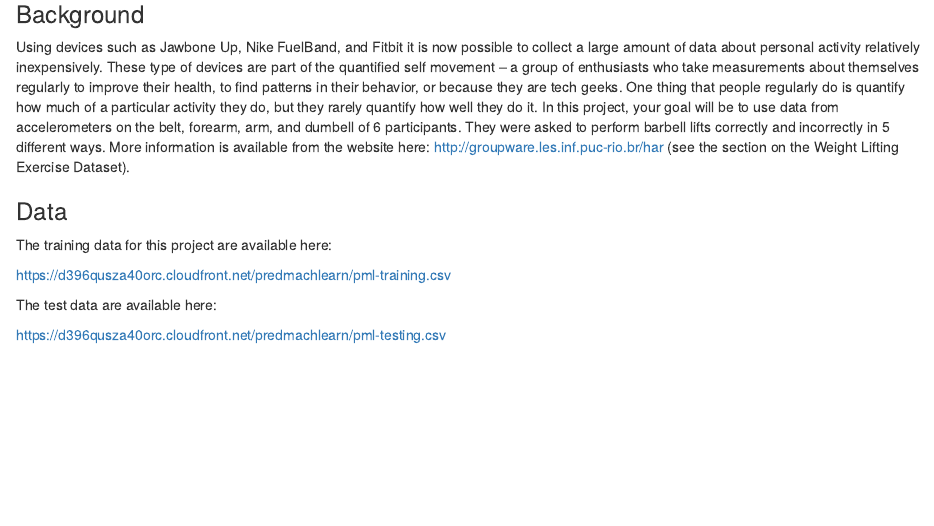
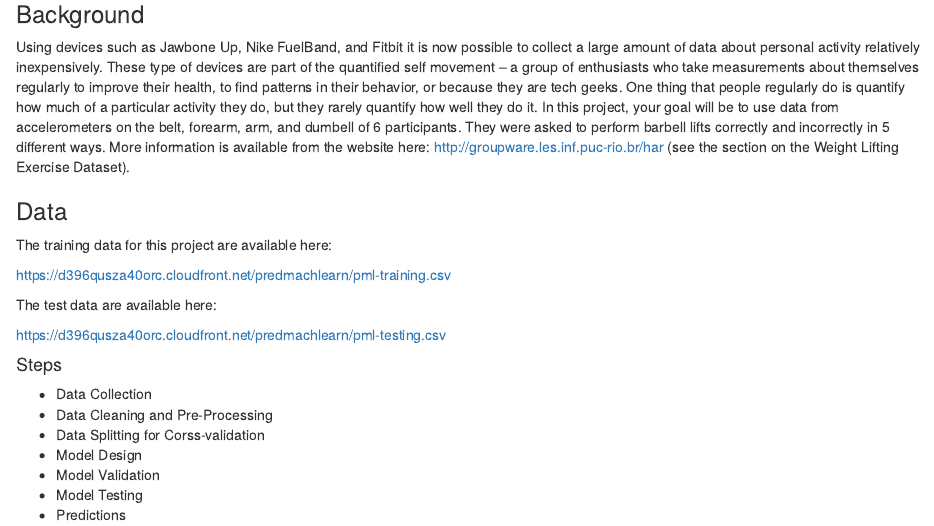
Before and after one commit to hasiburrahman/PracMLProject_HAR, an R Markdown document (HAR_project.rmd): the page in a window 1100 px wide, from 190 px down. Rendered offline with R 4.5, knitr and Pandoc, with nearby package versions.

Commit message:
Update HAR_project.rmd

```diff
--- a/HAR_project.rmd
+++ b/HAR_project.rmd
@@ -17,3 +17,15 @@ https://d396qusza40orc.cloudfront.net/predmachlearn/pml-training.csv
 The test data are available here:
 
 https://d396qusza40orc.cloudfront.net/predmachlearn/pml-testing.csv
+
+<h4> Steps </h4>
+<p> </p>
+<ul>
+<li>Data Collection</li>
+<li>Data Cleaning and Pre-Processing</li>
+<li>Data Splitting for Corss-validation</li>
+<li>Model Design</li>
+<li>Model Validation</li>
+<li>Model Testing</li>
+<li>Predictions</li>
+</ul>
```
